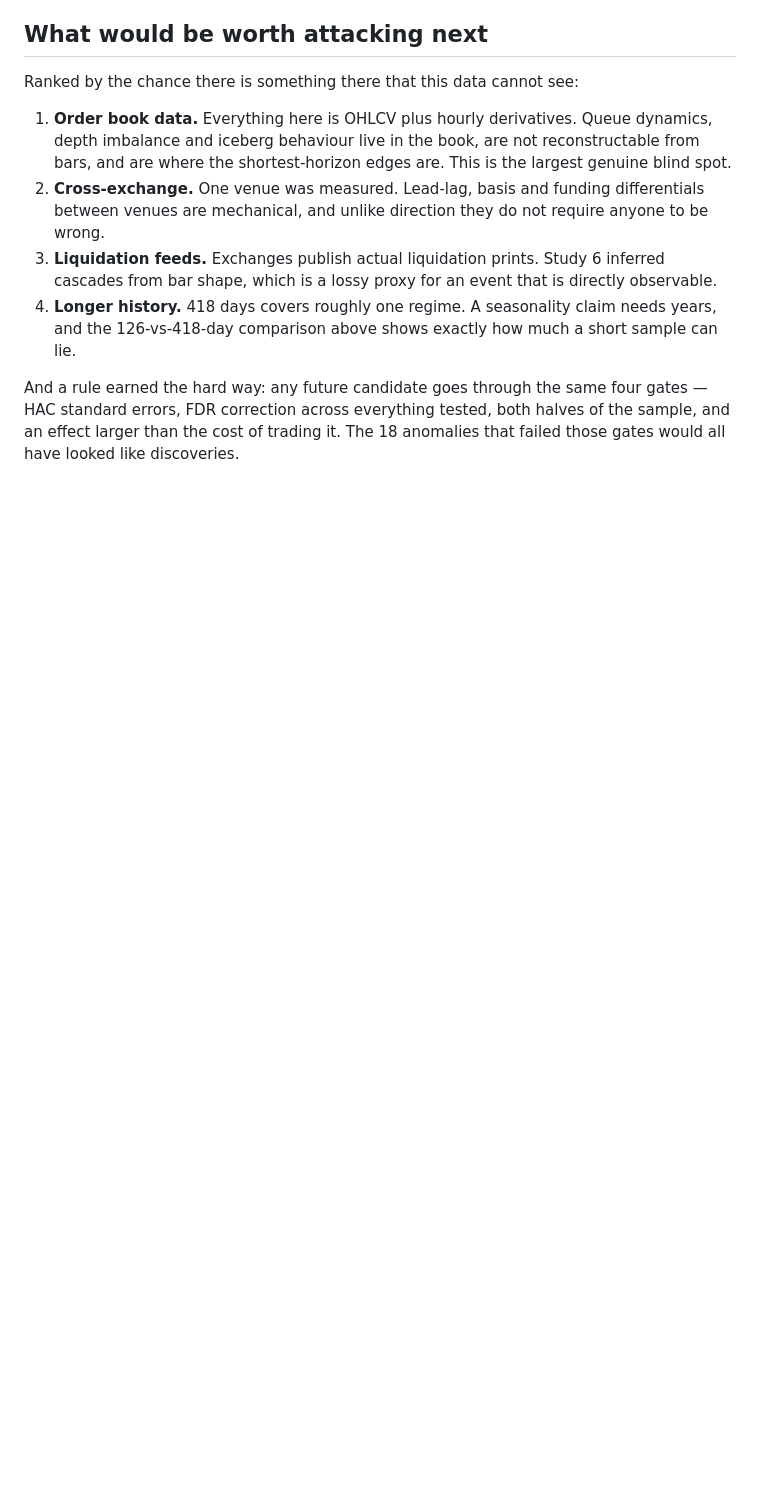
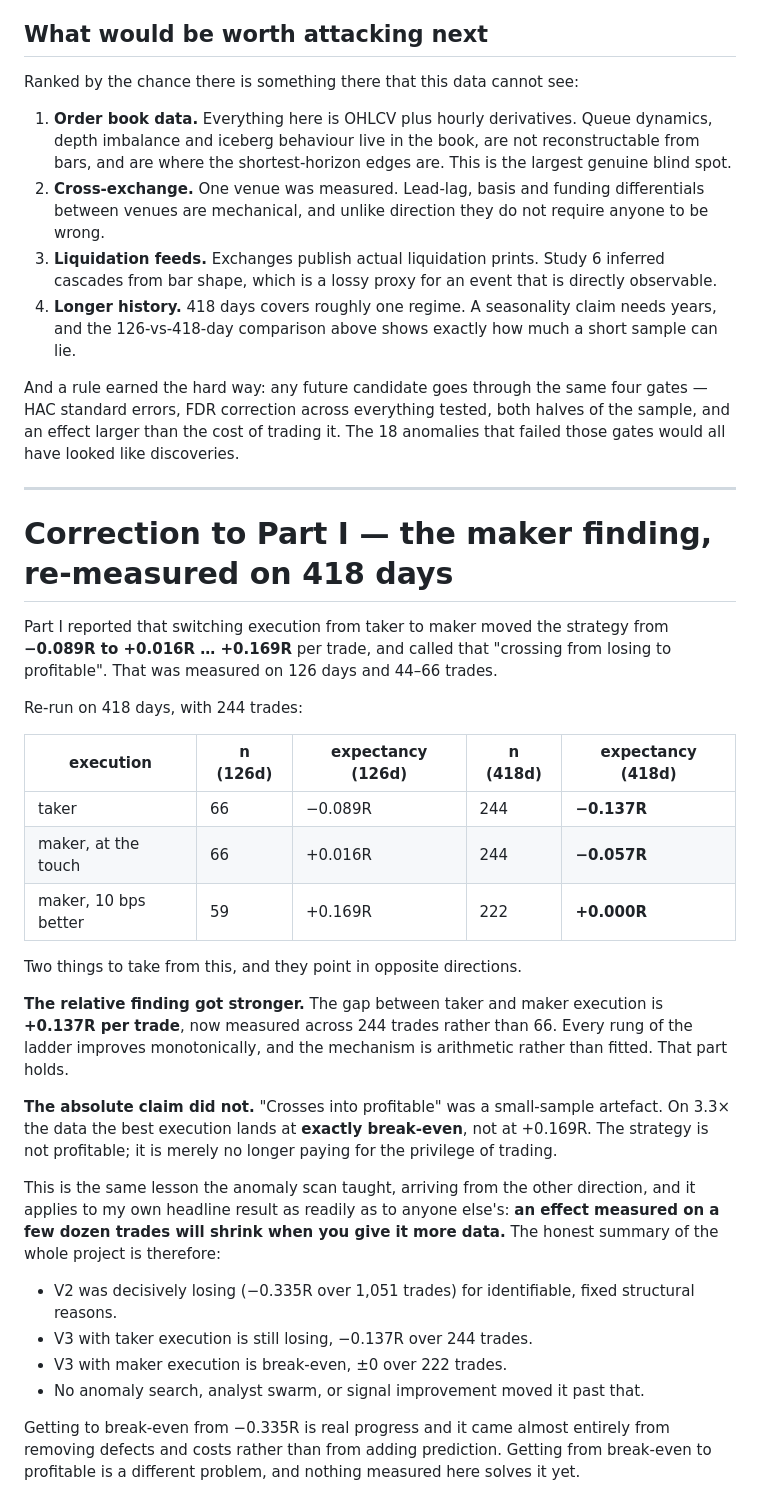
Before and after one commit to imashsachintha2015-hub/Bybit-dashbored, a Markdown page: research/README.md, the part around the change. GitHub-like rendering; blank space fills up the shorter version.

Commit message:
Correct the maker finding on 3.3x more data: break-even, not profitable
Part I reported the taker->maker execution change moving the strategy from
-0.089R to +0.169R per trade and called it "crossing from losing to profitable".
That was 44-66 trades over 126 days. Re-measured over 418 days and 244 trades:

                      126d (n=66)      418d (n=244)
  taker                  -0.089R          -0.137R
  maker at touch         +0.016R          -0.057R
  maker 10bps better     +0.169R          +0.000R

The relative finding got stronger: the taker-to-maker gap is +0.137R per trade
across 244 trades rather than 66, improves monotonically along the ladder, and
is arithmetic rather than fitted. That holds.

The absolute claim did not. "Profitable" was a small-sample artefact; the best
execution lands at exactly break-even. This is the same lesson the anomaly scan
produced — an effect measured on a few dozen observations shrinks when given
more data — and it applies to my own headline result as much as to anything else.

Honest project summary: V2 was decisively losing at -0.335R over 1,051 trades
for identifiable structural reasons; V3 on taker execution is -0.137R over 244;
V3 on maker execution is break-even over 222. Getting there came almost entirely
from removing defects and costs, not from adding prediction. Getting from
break-even to profitable remains unsolved by anything measured here.

Co-Authored-By: Claude Opus 5 <noreply@anthropic.com>
Claude-Session: https://claude.ai/code/session_011YQXqHPUYjYSUd8sUdjXfB

```diff
--- a/research/README.md
+++ b/research/README.md
@@ -352,3 +352,47 @@ And a rule earned the hard way: any future candidate goes through the same four
 gates — HAC standard errors, FDR correction across everything tested, both
 halves of the sample, and an effect larger than the cost of trading it. The 18
 anomalies that failed those gates would all have looked like discoveries.
+
+---
+
+# Correction to Part I — the maker finding, re-measured on 418 days
+
+Part I reported that switching execution from taker to maker moved the strategy
+from **−0.089R to +0.016R … +0.169R** per trade, and called that "crossing from
+losing to profitable". That was measured on 126 days and 44–66 trades.
+
+Re-run on 418 days, with 244 trades:
+
+| execution | n (126d) | expectancy (126d) | n (418d) | **expectancy (418d)** |
+|---|---|---|---|---|
+| taker | 66 | −0.089R | 244 | **−0.137R** |
+| maker, at the touch | 66 | +0.016R | 244 | **−0.057R** |
+| maker, 10 bps better | 59 | +0.169R | 222 | **+0.000R** |
+
+Two things to take from this, and they point in opposite directions.
+
+**The relative finding got stronger.** The gap between taker and maker execution
+is **+0.137R per trade**, now measured across 244 trades rather than 66. Every
+rung of the ladder improves monotonically, and the mechanism is arithmetic
+rather than fitted. That part holds.
+
+**The absolute claim did not.** "Crosses into profitable" was a small-sample
+artefact. On 3.3× the data the best execution lands at **exactly break-even**,
+not at +0.169R. The strategy is not profitable; it is merely no longer paying
+for the privilege of trading.
+
+This is the same lesson the anomaly scan taught, arriving from the other
+direction, and it applies to my own headline result as readily as to anyone
+else's: **an effect measured on a few dozen trades will shrink when you give it
+more data.** The honest summary of the whole project is therefore:
+
+- V2 was decisively losing (−0.335R over 1,051 trades) for identifiable,
+  fixed structural reasons.
+- V3 with taker execution is still losing, −0.137R over 244 trades.
+- V3 with maker execution is break-even, ±0 over 222 trades.
+- No anomaly search, analyst swarm, or signal improvement moved it past that.
+
+Getting to break-even from −0.335R is real progress and it came almost entirely
+from removing defects and costs rather than from adding prediction. Getting from
+break-even to profitable is a different problem, and nothing measured here
+solves it yet.
```
Also changed, not shown: README.md (+13 -6 lines).
